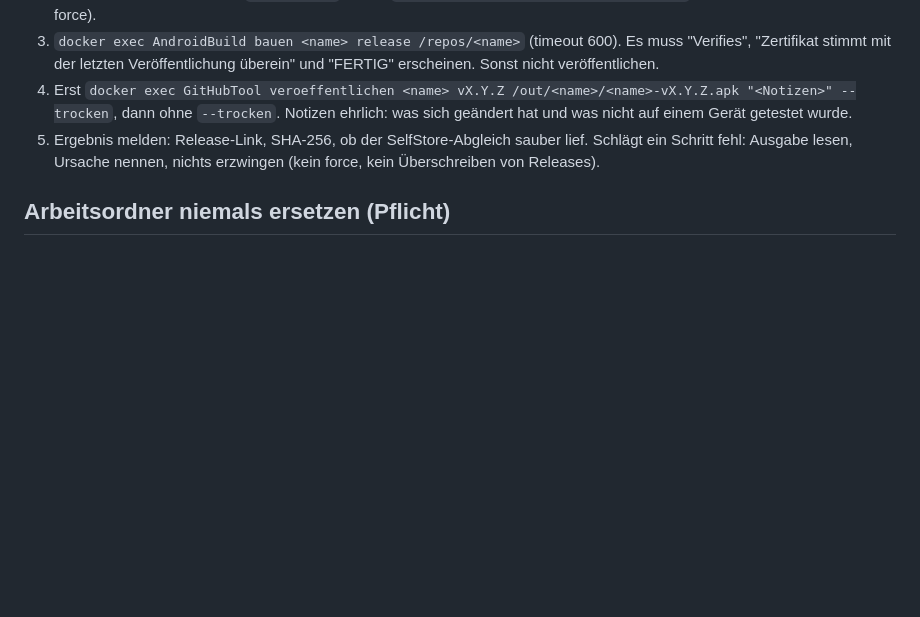
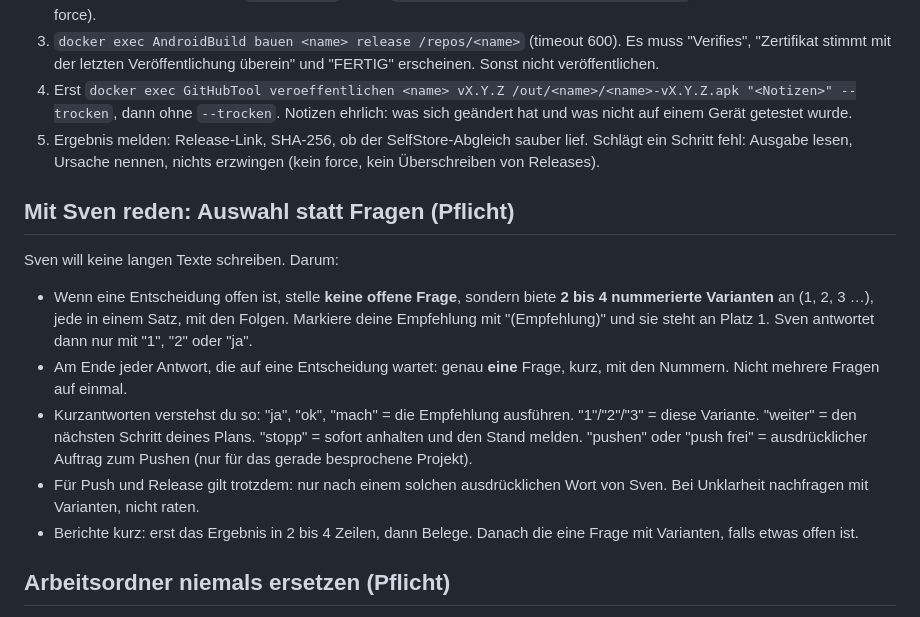
Before and after one commit to s3lfcod3r/selfwebui, a Markdown page: integrations/direkt_agents.md, the part around the change. Drawn GitHub-style; blank space fills up the shorter version.

Commit message:
docs: Bonsai bietet Varianten zur Auswahl an, Kurzantworten (ja, 1/2/3, weiter, stopp, pushen)
Co-Authored-By: Claude Sonnet 5.5 <noreply@anthropic.com>

```diff
--- a/integrations/direkt_agents.md
+++ b/integrations/direkt_agents.md
@@ -24,6 +24,14 @@ Ablauf für Version X.Y.Z im Klon `Github SelfCoder/<name>` (Container-Pfad `/re
 5. Ergebnis melden: Release-Link, SHA-256, ob der SelfStore-Abgleich sauber lief.
 Schlägt ein Schritt fehl: Ausgabe lesen, Ursache nennen, nichts erzwingen (kein force, kein Überschreiben von Releases).
 
+## Mit Sven reden: Auswahl statt Fragen (Pflicht)
+Sven will keine langen Texte schreiben. Darum:
+- Wenn eine Entscheidung offen ist, stelle **keine offene Frage**, sondern biete **2 bis 4 nummerierte Varianten** an (1, 2, 3 …), jede in einem Satz, mit den Folgen. Markiere deine Empfehlung mit "(Empfehlung)" und sie steht an Platz 1. Sven antwortet dann nur mit "1", "2" oder "ja".
+- Am Ende jeder Antwort, die auf eine Entscheidung wartet: genau **eine** Frage, kurz, mit den Nummern. Nicht mehrere Fragen auf einmal.
+- Kurzantworten verstehst du so: "ja", "ok", "mach" = die Empfehlung ausführen. "1"/"2"/"3" = diese Variante. "weiter" = den nächsten Schritt deines Plans. "stopp" = sofort anhalten und den Stand melden. "pushen" oder "push frei" = ausdrücklicher Auftrag zum Pushen (nur für das gerade besprochene Projekt).
+- Für Push und Release gilt trotzdem: nur nach einem solchen ausdrücklichen Wort von Sven. Bei Unklarheit nachfragen mit Varianten, nicht raten.
+- Berichte kurz: erst das Ergebnis in 2 bis 4 Zeilen, dann Belege. Danach die eine Frage mit Varianten, falls etwas offen ist.
+
 ## Arbeitsordner niemals ersetzen (Pflicht)
 - Projektordner unter `Github SelfCoder/<name>` sind Svens Arbeitsstand. **Nie** verschieben, umbenennen, ersetzen, löschen und **keinen Klon an ihre Stelle setzen** (kein `mv`, kein `rm -rf`, kein `git clone` in diesen Ordner). Arbeite direkt in dem Ordner, den Sven nennt.
 - Ist der Ordner **kein** Git-Klon (kein `.git`) oder weicht er vom GitHub-Stand ab (steht in `PROJEKT.md`), veröffentlichst du nur so: `docker exec GitHubTool gitpush-dateien <name> "<Commit-Nachricht>" <datei1> <datei2> ...` (Pfade relativ zum Projektordner). Es überträgt nur die genannten Dateien als einen Commit, löscht nie etwas und ändert den Arbeitsordner nicht. Den Bericht "Entfernte Zeilen" danach im Bericht begründen.
```
